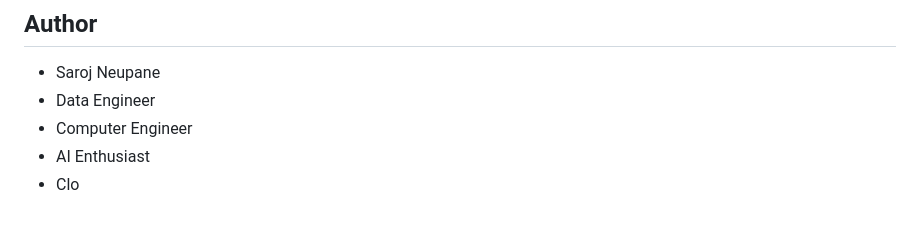
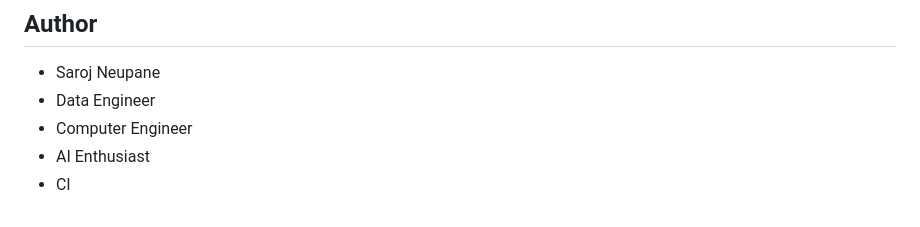
Before and after one commit to sarojneupaneofficial/sarojflow-platform, a Markdown page: README.md, the part around the change. Drawn GitHub-style.

```diff
--- a/README.md
+++ b/README.md
@@ -287,4 +287,4 @@ This project is licensed under the MIT License - see the LICENSE file for detail
 - Data Engineer
 - Computer Engineer
 - AI Enthusiast
-- Clo
+- Cl
```
